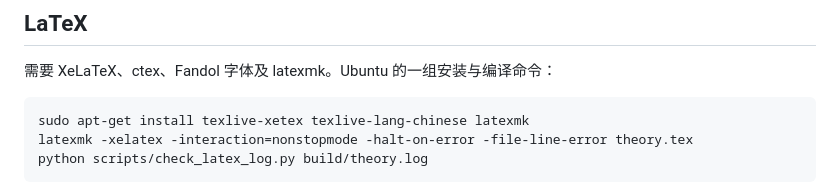
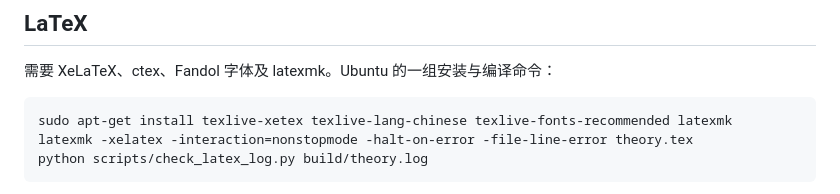
Before and after one commit to ncut-d1z/RealMotion, a Markdown page: README.md, the part around the change. GitHub-like rendering.

Commit message:
docs: include explicit TeX font dependency in setup instructions

````diff
--- a/README.md
+++ b/README.md
@@ -126,7 +126,7 @@ E07 的结果尤其不宜只挑有利工况：
 需要 XeLaTeX、ctex、Fandol 字体及 latexmk。Ubuntu 的一组安装与编译命令：
 
 ```bash
-sudo apt-get install texlive-xetex texlive-lang-chinese latexmk
+sudo apt-get install texlive-xetex texlive-lang-chinese texlive-fonts-recommended latexmk
 latexmk -xelatex -interaction=nonstopmode -halt-on-error -file-line-error theory.tex
 python scripts/check_latex_log.py build/theory.log
 ```
````
